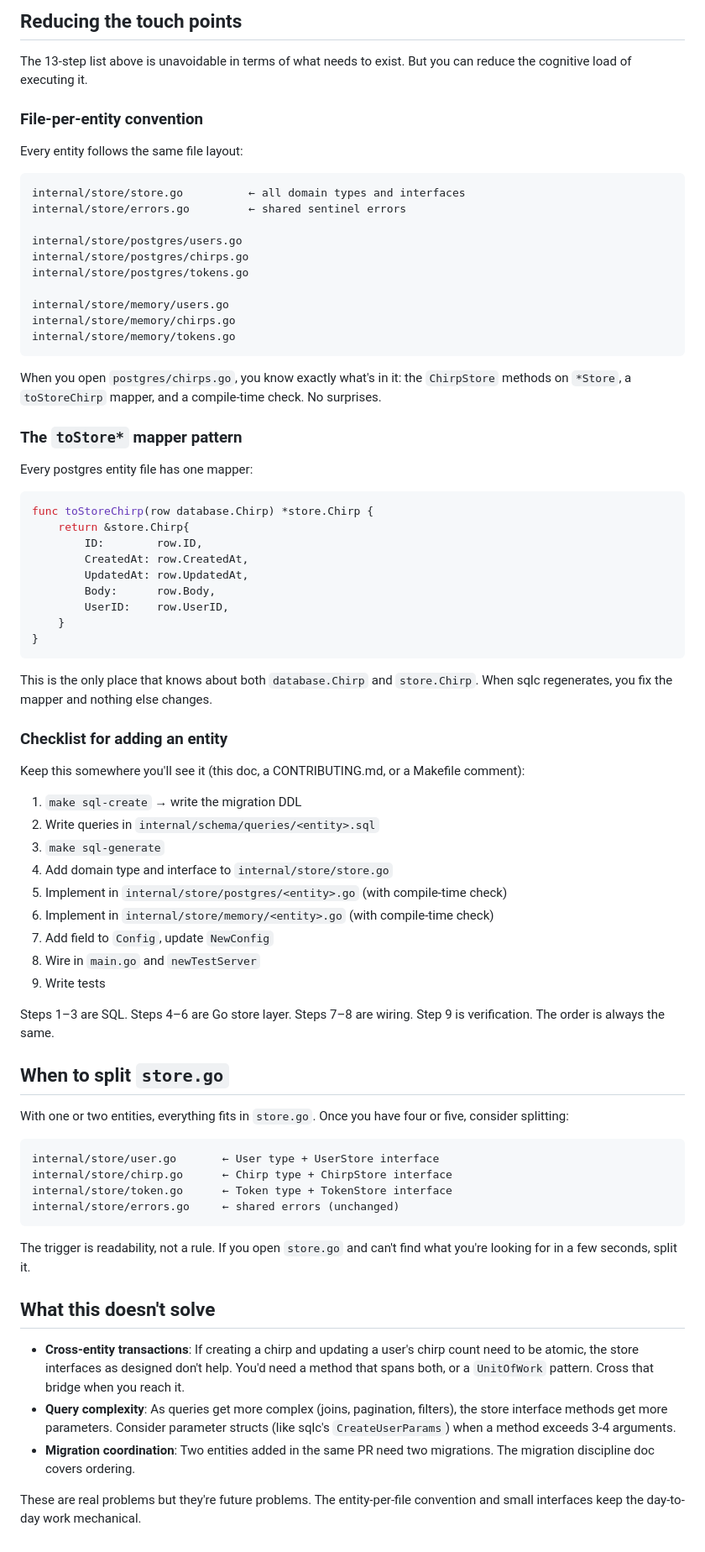
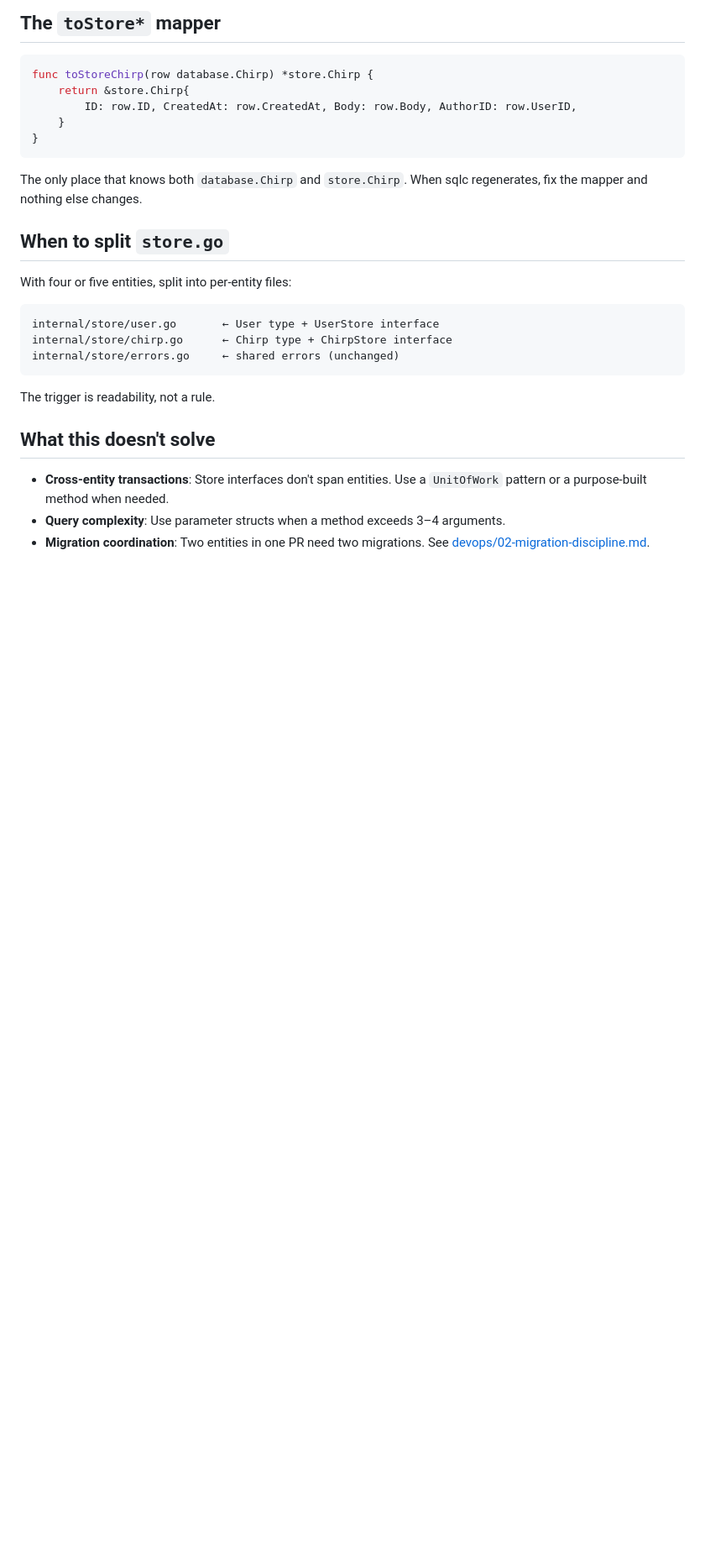
Before and after one commit to rjpw/bootdev-chirpy, a Markdown page: design/roadmap/09-scaling-the-store-layer.md, the part around one of its changes. Shown at 84% size. GitHub-like rendering; blank space fills up the shorter version.

````diff
--- a/design/roadmap/09-scaling-the-store-layer.md
+++ b/design/roadmap/09-scaling-the-store-layer.md
@@ -139,81 +71,33 @@ This is more honest than passing `nil, nil` in a positional constructor. A handl
 
 
-## Reducing the touch points
-
-The 13-step list above is unavoidable in terms of what needs to exist. But you can reduce the cognitive load of executing it.
-
-### File-per-entity convention
-
-Every entity follows the same file layout:
-
-```
-internal/store/store.go          ← all domain types and interfaces
-internal/store/errors.go         ← shared sentinel errors
-
-internal/store/postgres/users.go
-internal/store/postgres/chirps.go
-internal/store/postgres/tokens.go
-
-internal/store/memory/users.go
-internal/store/memory/chirps.go
-internal/store/memory/tokens.go
-```
-
-When you open `postgres/chirps.go`, you know exactly what's in it: the `ChirpStore` methods on `*Store`, a `toStoreChirp` mapper, and a compile-time check. No surprises.
-
-### The `toStore*` mapper pattern
-
-Every postgres entity file has one mapper:
+## The `toStore*` mapper
 
 ```go
 func toStoreChirp(row database.Chirp) *store.Chirp {
     return &store.Chirp{
-        ID:        row.ID,
-        CreatedAt: row.CreatedAt,
-        UpdatedAt: row.UpdatedAt,
-        Body:      row.Body,
-        UserID:    row.UserID,
+        ID: row.ID, CreatedAt: row.CreatedAt, Body: row.Body, AuthorID: row.UserID,
     }
 }
 ```
 
-This is the only place that knows about both `database.Chirp` and `store.Chirp`. When sqlc regenerates, you fix the mapper and nothing else changes.
-
-### Checklist for adding an entity
-
-Keep this somewhere you'll see it (this doc, a CONTRIBUTING.md, or a Makefile comment):
-
-1. `make sql-create` → write the migration DDL
-2. Write queries in `internal/schema/queries/<entity>.sql`
-3. `make sql-generate`
-4. Add domain type and interface to `internal/store/store.go`
-5. Implement in `internal/store/postgres/<entity>.go` (with compile-time check)
-6. Implement in `internal/store/memory/<entity>.go` (with compile-time check)
-7. Add field to `Config`, update `NewConfig`
-8. Wire in `main.go` and `newTestServer`
-9. Write tests
-
-Steps 1–3 are SQL. Steps 4–6 are Go store layer. Steps 7–8 are wiring. Step 9 is verification. The order is always the same.
+The only place that knows both `database.Chirp` and `store.Chirp`. When sqlc regenerates, fix the mapper and nothing else changes.
 
 
 ## When to split `store.go`
 
-With one or two entities, everything fits in `store.go`. Once you have four or five, consider splitting:
+With four or five entities, split into per-entity files:
 
 ```
 internal/store/user.go       ← User type + UserStore interface
 internal/store/chirp.go      ← Chirp type + ChirpStore interface
-internal/store/token.go      ← Token type + TokenStore interface
 internal/store/errors.go     ← shared errors (unchanged)
 ```
 
-The trigger is readability, not a rule. If you open `store.go` and can't find what you're looking for in a few seconds, split it.
+The trigger is readability, not a rule.
 
 
 ## What this doesn't solve
 
-- **Cross-entity transactions**: If creating a chirp and updating a user's chirp count need to be atomic, the store interfaces as designed don't help. You'd need a method that spans both, or a `UnitOfWork` pattern. Cross that bridge when you reach it.
-- **Query complexity**: As queries get more complex (joins, pagination, filters), the store interface methods get more parameters. Consider parameter structs (like sqlc's `CreateUserParams`) when a method exceeds 3-4 arguments.
-- **Migration coordination**: Two entities added in the same PR need two migrations. The migration discipline doc covers ordering.
-
-These are real problems but they're future problems. The entity-per-file convention and small interfaces keep the day-to-day work mechanical.
+- **Cross-entity transactions**: Store interfaces don't span entities. Use a `UnitOfWork` pattern or a purpose-built method when needed.
+- **Query complexity**: Use parameter structs when a method exceeds 3–4 arguments.
+- **Migration coordination**: Two entities in one PR need two migrations. See [devops/02-migration-discipline.md](devops/02-migration-discipline.md).
````
Also changed, not shown: other parts of design/roadmap/09-scaling-the-store-layer.md (+35 -103 lines), design/04-feature-development-loop.md (added, +191 -0 lines).
